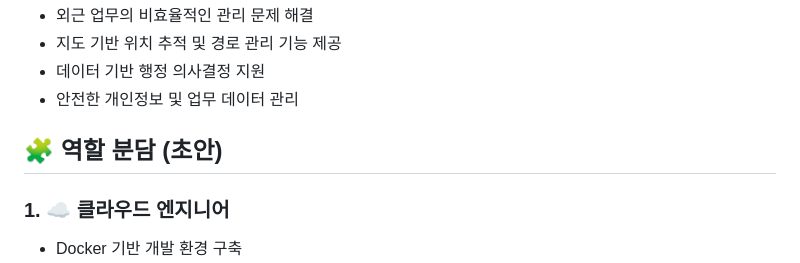
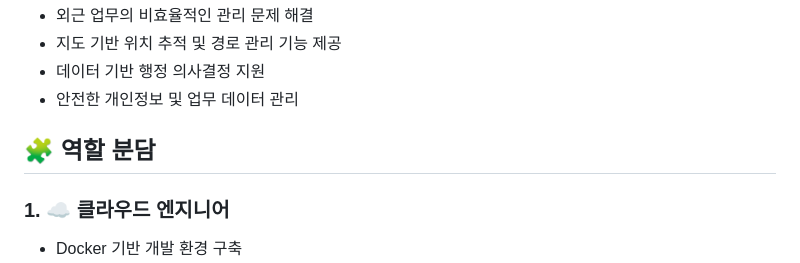
Before and after one commit to kimnamhyeong12/PANG3, a Markdown page: README.md, the part around the change. GitHub-like rendering.

```diff
--- a/README.md
+++ b/README.md
@@ -23,7 +23,7 @@
 - 데이터 기반 행정 의사결정 지원
 - 안전한 개인정보 및 업무 데이터 관리
 
-## 🧩 역할 분담 (초안)
+## 🧩 역할 분담
 
 ### 1. ☁️ 클라우드 엔지니어
 - Docker 기반 개발 환경 구축
```
